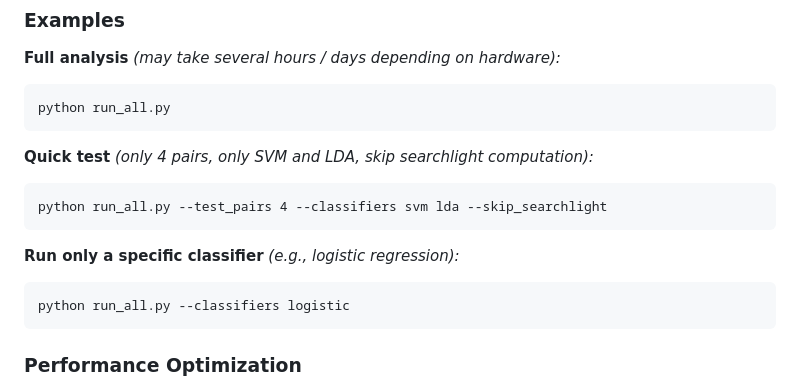
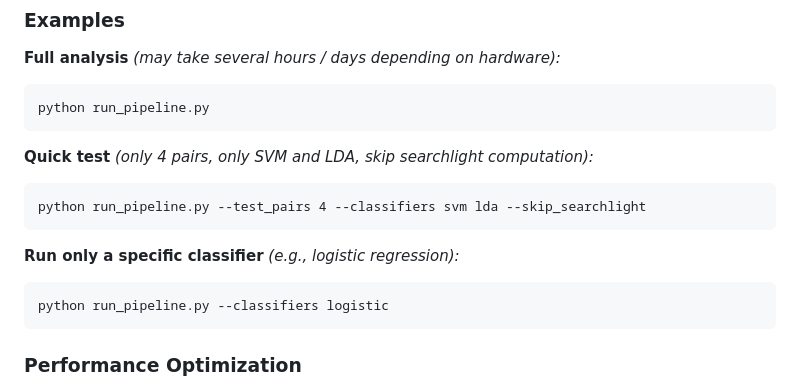
Before and after one commit to abijith611/EEG_PROJECT, a Markdown page: readme.md, the part around the change. Drawn GitHub-style.

Commit message:
bug fixes

````diff
--- a/readme.md
+++ b/readme.md
@@ -149,15 +149,15 @@ The main entry point is `run_pipeline.py`. It sequentially executes all preproce
 
 **Full analysis** _(may take several hours / days depending on hardware):_
 ```
-python run_all.py
+python run_pipeline.py
 ```
 **Quick test** _(only 4 pairs, only SVM and LDA, skip searchlight computation):_
 ```
-python run_all.py --test_pairs 4 --classifiers svm lda --skip_searchlight
+python run_pipeline.py --test_pairs 4 --classifiers svm lda --skip_searchlight
 ```
 **Run only a specific classifier** _(e.g., logistic regression):_
 ```
-python run_all.py --classifiers logistic
+python run_pipeline.py --classifiers logistic
 ```
 ### Performance Optimization
 
````
